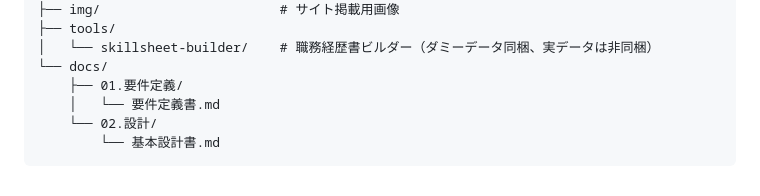
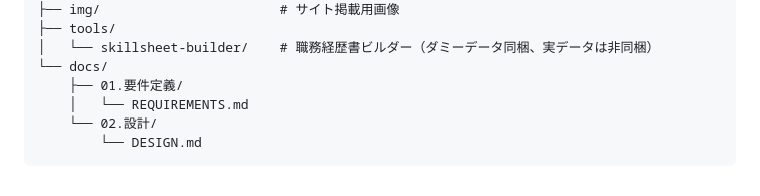
Before and after one commit to Seiya-Nakagawa/Portfolio, a Markdown page: docs/02.設計/DESIGN.md, the part around one of its changes. GitHub-like rendering.

````diff
--- a/docs/02.設計/基本設計書.md
+++ b/docs/02.設計/DESIGN.md
@@ -140,7 +140,7 @@ Portfolio/
 │   └── skillsheet-builder/    # 職務経歴書ビルダー（ダミーデータ同梱、実データは非同梱）
 └── docs/
     ├── 01.要件定義/
-    │   └── 要件定義書.md
+    │   └── REQUIREMENTS.md
     └── 02.設計/
-        └── 基本設計書.md
+        └── DESIGN.md
 ```
````
Also changed, not shown: other parts of docs/02.設計/DESIGN.md (+1 -1 lines), docs/01.要件定義/REQUIREMENTS.md (renamed from docs/01.要件定義/要件定義書.md, +1 -1 lines).
